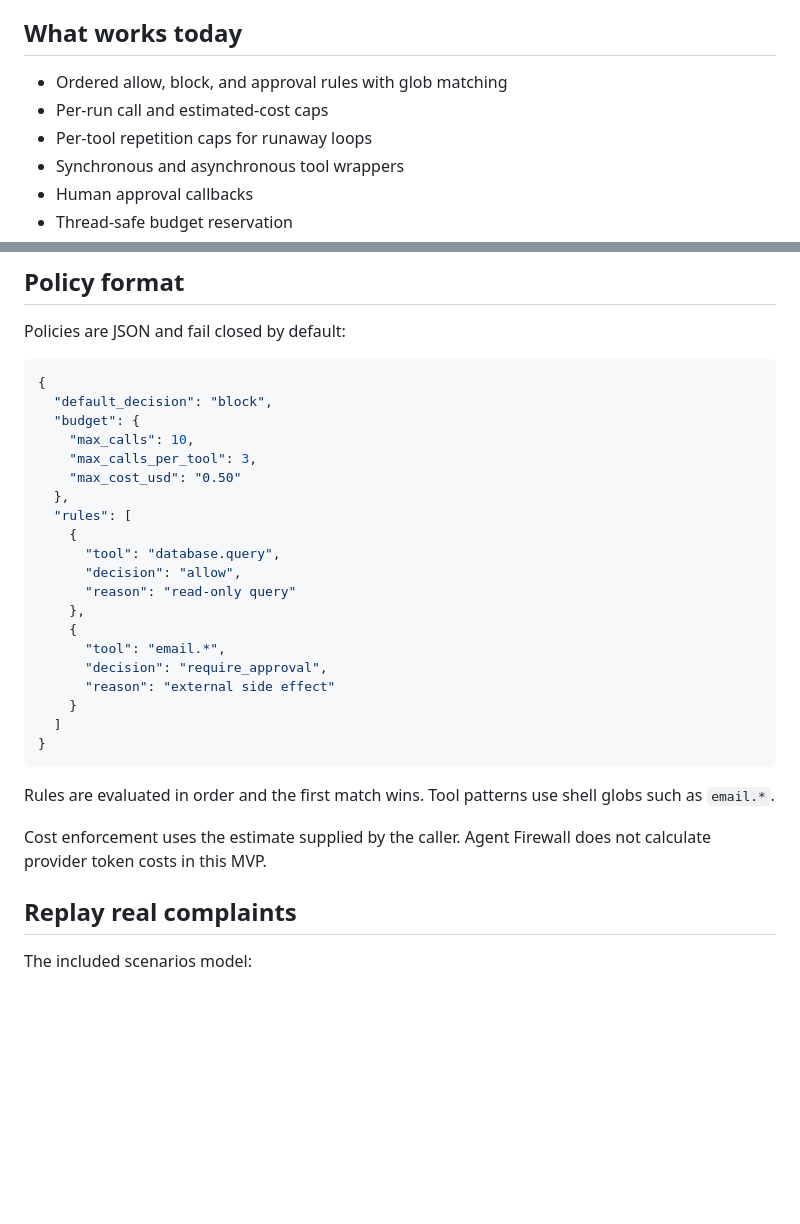
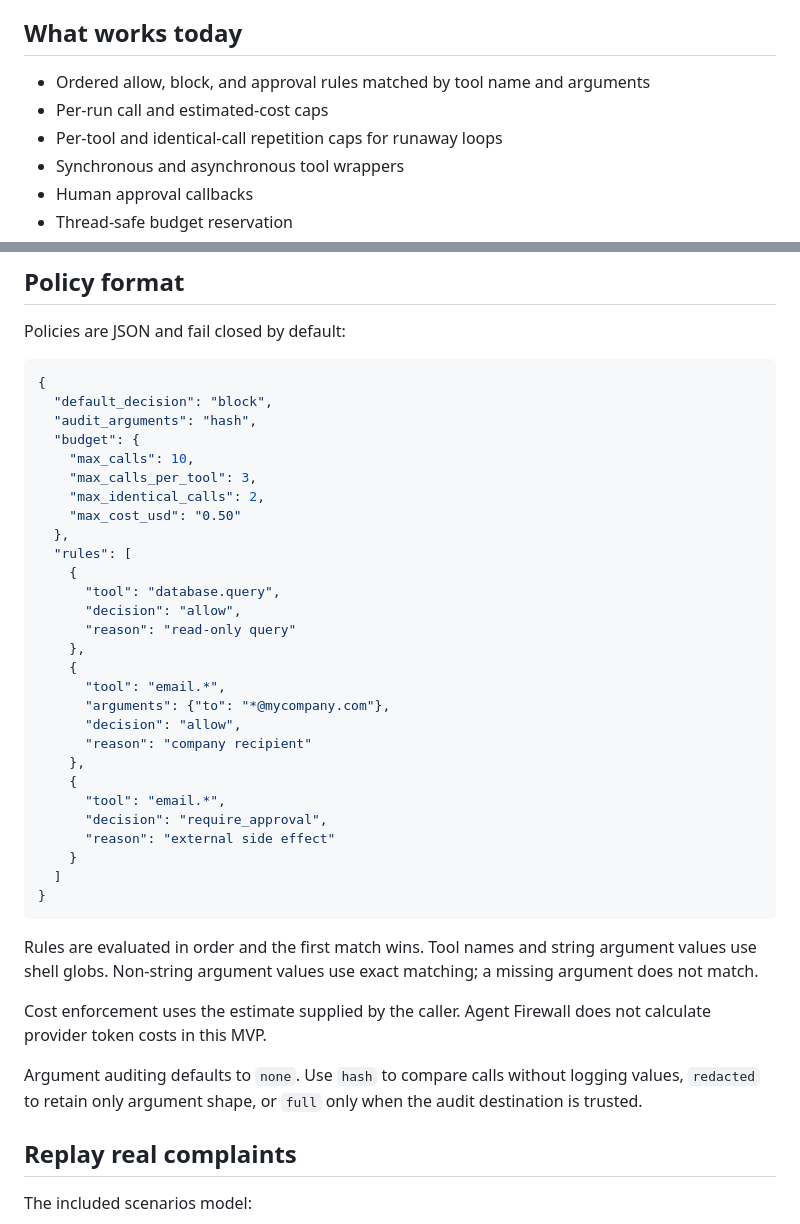
Before and after one commit to haseebraza715/agent-firewall, a Markdown page: README.md, 2 parts joined by grey strips. GitHub-like rendering; blank space fills up the shorter version.

Commit message:
docs: explain runtime policy controls

````diff
--- a/README.md
+++ b/README.md
@@ -11,9 +11,9 @@ dependencies and supports Python 3.9+.
 
 ## What works today
 
-- Ordered allow, block, and approval rules with glob matching
+- Ordered allow, block, and approval rules matched by tool name and arguments
 - Per-run call and estimated-cost caps
-- Per-tool repetition caps for runaway loops
+- Per-tool and identical-call repetition caps for runaway loops
 - Synchronous and asynchronous tool wrappers
 - Human approval callbacks
 - Thread-safe budget reservation
@@ -82,9 +82,11 @@ Policies are JSON and fail closed by default:
 ```json
 {
   "default_decision": "block",
+  "audit_arguments": "hash",
   "budget": {
     "max_calls": 10,
     "max_calls_per_tool": 3,
+    "max_identical_calls": 2,
     "max_cost_usd": "0.50"
   },
   "rules": [
@@ -95,6 +97,12 @@ Policies are JSON and fail closed by default:
     },
     {
       "tool": "email.*",
+      "arguments": {"to": "*@mycompany.com"},
+      "decision": "allow",
+      "reason": "company recipient"
+    },
+    {
+      "tool": "email.*",
       "decision": "require_approval",
       "reason": "external side effect"
     }
@@ -102,11 +110,16 @@ Policies are JSON and fail closed by default:
 }
 ```
 
-Rules are evaluated in order and the first match wins. Tool patterns use shell
-globs such as `email.*`.
+Rules are evaluated in order and the first match wins. Tool names and string
+argument values use shell globs. Non-string argument values use exact matching;
+a missing argument does not match.
 
 Cost enforcement uses the estimate supplied by the caller. Agent Firewall does
 not calculate provider token costs in this MVP.
+
+Argument auditing defaults to `none`. Use `hash` to compare calls without
+logging values, `redacted` to retain only argument shape, or `full` only when
+the audit destination is trusted.
 
 ## Replay real complaints
 
````
